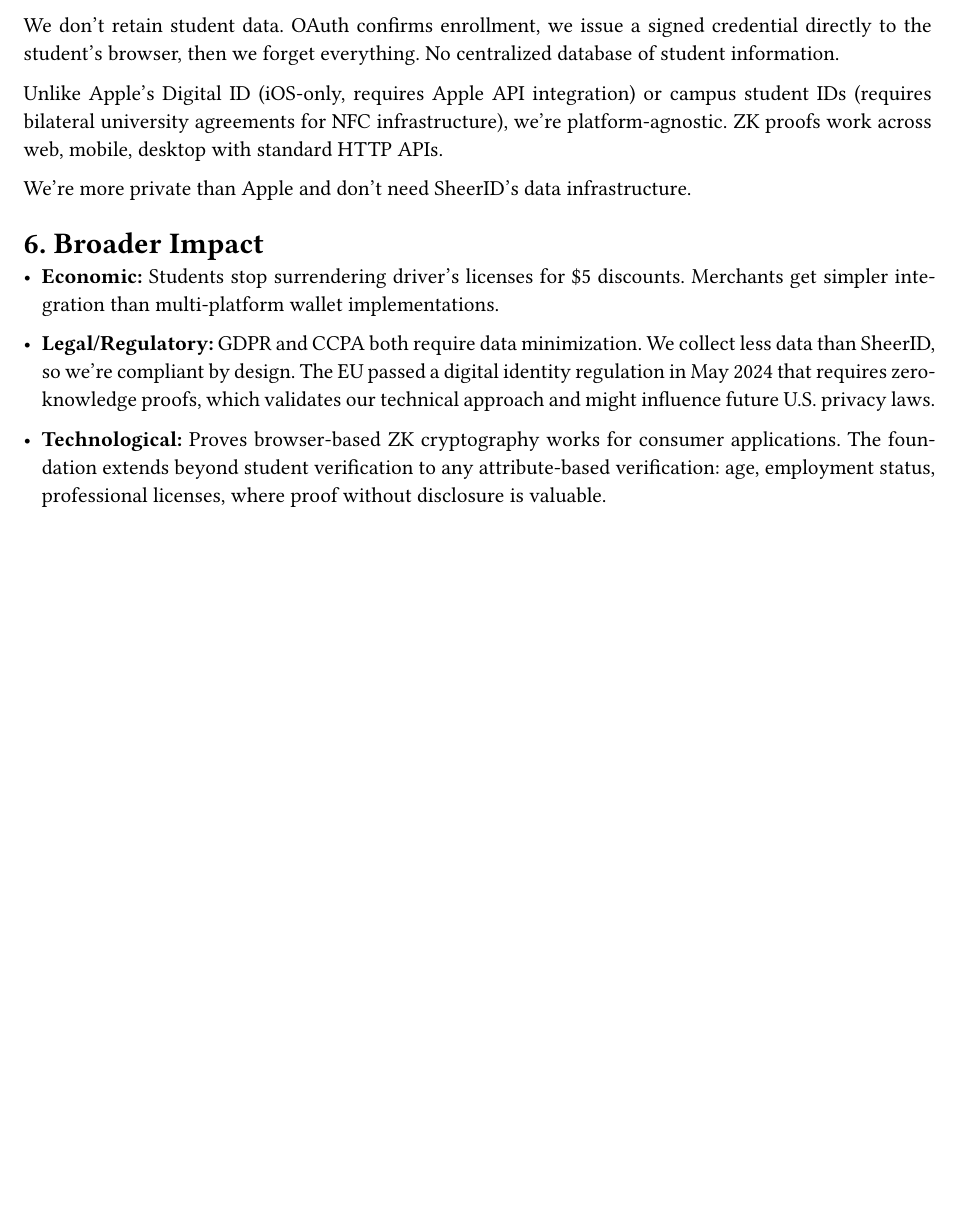
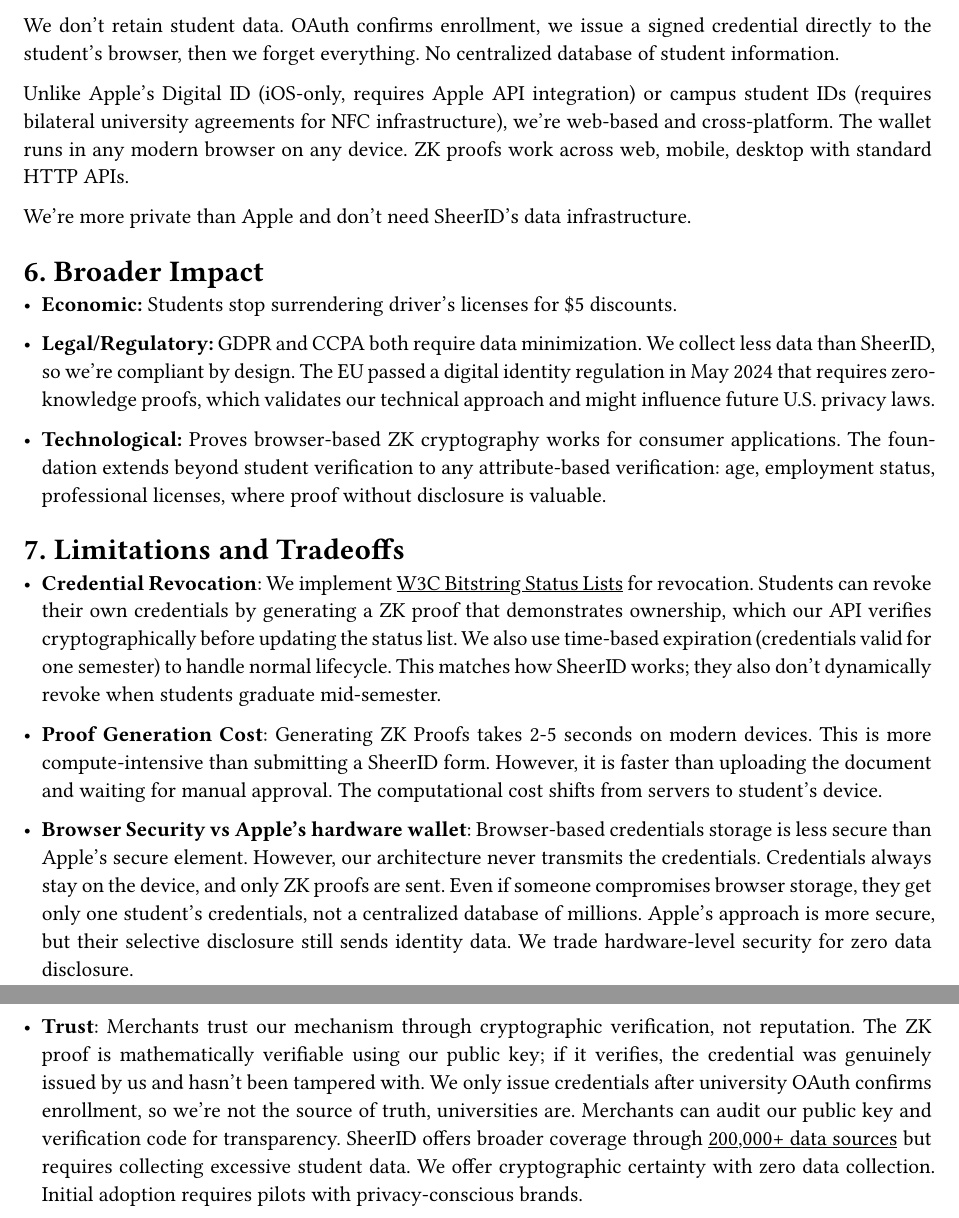
Before and after one commit to ZeroVerify/docs, a Typst document (executive-summary/main.typ): part of page 2 of 3 before the commit and two parts of pages 2 and 3 of 4 after it, the two joined at a grey line, cut so that both start at the same text, the shorter picture padded with empty space. Compiled offline with Typst 0.15.

Commit message:
revision 2 executive summary

```diff
--- a/executive-summary/main.typ
+++ b/executive-summary/main.typ
@@ -70,11 +70,22 @@ We're more private than Apple and don't need SheerID's data infrastructure.
 
 = 6. Broader Impact
 
-- *Economic:* Students stop surrendering driver's licenses for \$5 discounts. Merchants get simpler integration than multi-platform wallet implementations.
+- *Economic:* Students stop surrendering driver's licenses for \$5 discounts.
 
 - *Legal/Regulatory:* GDPR and CCPA both require data minimization. We collect less data than SheerID, so we're compliant by design. The EU passed a digital identity regulation in May 2024 that requires zero-knowledge proofs, which validates our technical approach and might influence future U.S. privacy laws.
 
 - *Technological:* Proves browser-based ZK cryptography works for consumer applications. The foundation extends beyond student verification to any attribute-based verification: age, employment status, professional licenses, where proof without disclosure is valuable.
+
+= 7. Limitations and Tradeoffs
+
+- *Credential Revocation*: We implement #link("https://www.w3.org/TR/vc-bitstring-status-list/")[W3C Bitstring Status Lists] for revocation. Students can revoke their own credentials by generating a ZK proof that demonstrates ownership, which our API verifies cryptographically before updating the status list. We also use time-based expiration (credentials valid for one semester) to handle normal lifecycle. This matches how SheerID works; they also don't dynamically revoke when students graduate mid-semester.
+
+- *Proof Generation Cost*: Generating ZK Proofs takes 2-5 seconds on modern devices. This is more compute-intensive than submitting a SheerID form. However, it is faster than uploading the document and waiting for manual approval. The computational cost shifts from servers to student's device.
+
+- *Browser Security vs Apple's hardware wallet*: Browser-based credentials storage is less secure than Apple's secure element. However, our architecture never transmits the credentials. Credentials always stay on the device, and only ZK proofs are sent. Even if someone compromises browser storage, they get only one student's credentials, not a centralized database of millions. Apple's approach is more secure, but their selective disclosure still sends identity data. We trade hardware-level security for zero data disclosure.
+
+- *Trust*: Merchants trust our mechanism through cryptographic verification, not reputation. The ZK proof is mathematically verifiable using our public key; if it verifies, the credential was genuinely issued by us and hasn't been tampered with. We only issue credentials after university OAuth confirms enrollment, so we're not the source of truth, universities are. Merchants can audit our public key and verification code for transparency. SheerID offers broader coverage through #link("https://www.sheerid.com/press-releases/sheerid-expands-identity-verification-platform-with-marketing-hub-and-dataconnectors-to-400-martech-solutions/")[200,000+ data sources] but requires collecting excessive student data. We offer cryptographic certainty with zero data collection. Initial adoption requires pilots with privacy-conscious brands.
+
 
 #pagebreak()
 
```
Also changed, not shown: executive-summary/main.typ (6 more changed lines).
